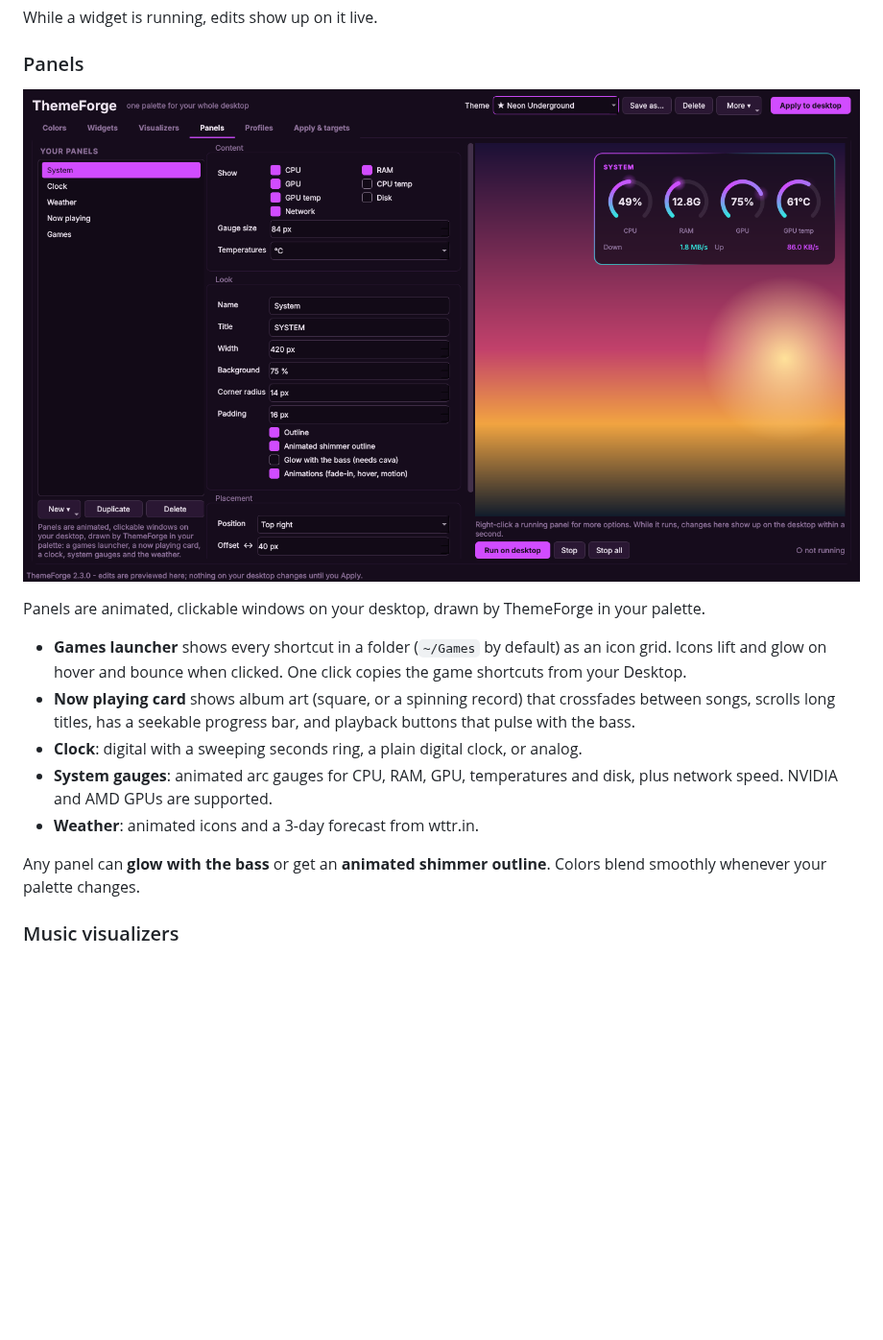
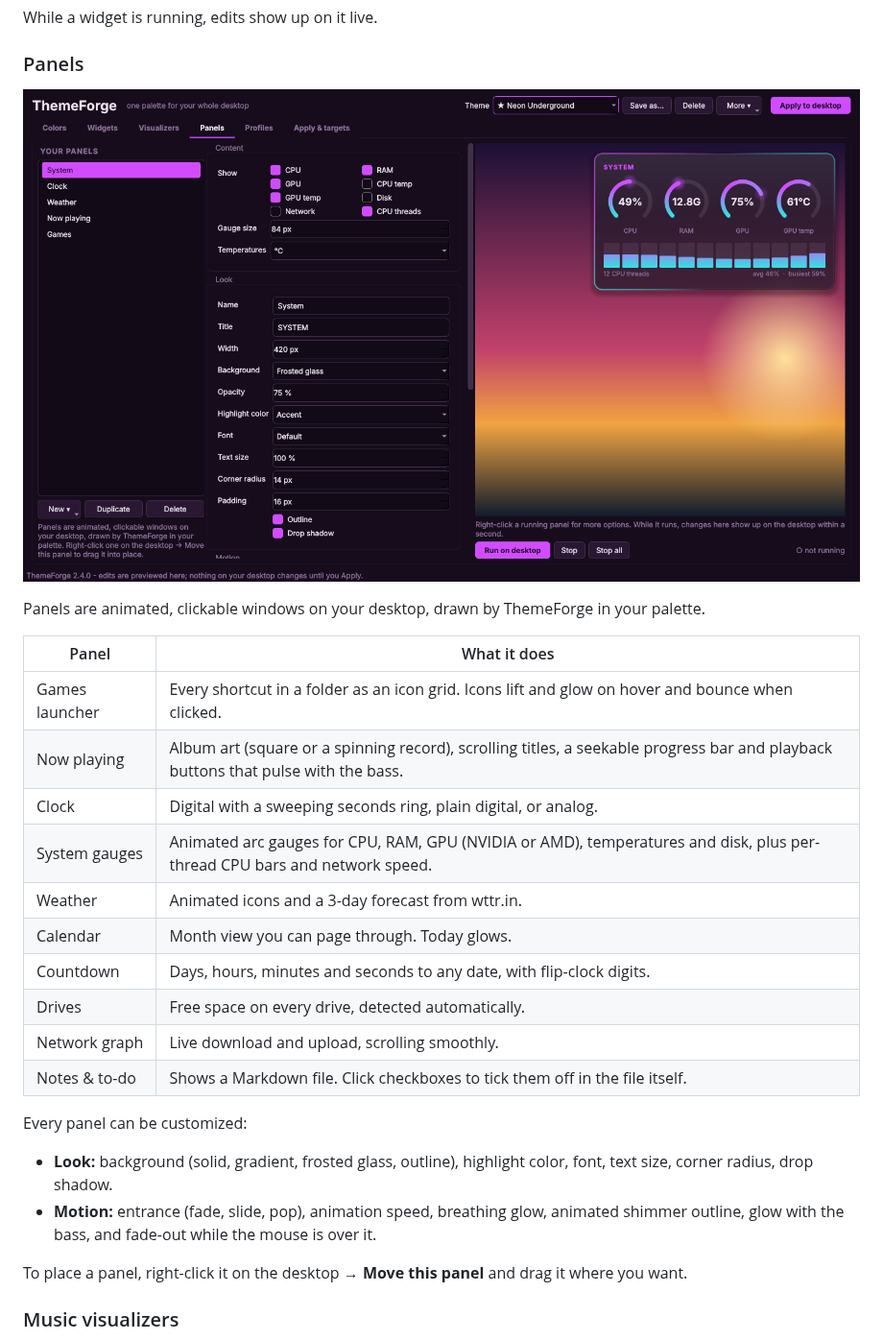
Before and after one commit to LibexiL/ThemeForge, a Markdown page: README.md, the part around one of its changes. Shown at 96% size. Rendered like a GitHub page; pictures changed too: docs/screenshots/panels.png; blank space fills up the shorter version.

```diff
--- a/README.md
+++ b/README.md
@@ -55,13 +55,25 @@ While a widget is running, edits show up on it live.
 ![Panels tab](docs/screenshots/panels.png)
 
 Panels are animated, clickable windows on your desktop, drawn by ThemeForge in your palette.
-- **Games launcher** shows every shortcut in a folder (`~/Games` by default) as an icon grid. Icons lift and glow on hover and bounce when clicked. One click copies the game shortcuts from your Desktop.
-- **Now playing card** shows album art (square, or a spinning record) that crossfades between songs, scrolls long titles, has a seekable progress bar, and playback buttons that pulse with the bass.
-- **Clock**: digital with a sweeping seconds ring, a plain digital clock, or analog.
-- **System gauges**: animated arc gauges for CPU, RAM, GPU, temperatures and disk, plus network speed. NVIDIA and AMD GPUs are supported.
-- **Weather**: animated icons and a 3-day forecast from wttr.in.
 
-Any panel can **glow with the bass** or get an **animated shimmer outline**. Colors blend smoothly whenever your palette changes.
+| Panel | What it does |
+|---|---|
+| Games launcher | Every shortcut in a folder as an icon grid. Icons lift and glow on hover and bounce when clicked. |
+| Now playing | Album art (square or a spinning record), scrolling titles, a seekable progress bar and playback buttons that pulse with the bass. |
+| Clock | Digital with a sweeping seconds ring, plain digital, or analog. |
+| System gauges | Animated arc gauges for CPU, RAM, GPU (NVIDIA or AMD), temperatures and disk, plus per-thread CPU bars and network speed. |
+| Weather | Animated icons and a 3-day forecast from wttr.in. |
+| Calendar | Month view you can page through. Today glows. |
+| Countdown | Days, hours, minutes and seconds to any date, with flip-clock digits. |
+| Drives | Free space on every drive, detected automatically. |
+| Network graph | Live download and upload, scrolling smoothly. |
+| Notes & to-do | Shows a Markdown file. Click checkboxes to tick them off in the file itself. |
+
+Every panel can be customized:
+- **Look:** background (solid, gradient, frosted glass, outline), highlight color, font, text size, corner radius, drop shadow.
+- **Motion:** entrance (fade, slide, pop), animation speed, breathing glow, animated shimmer outline, glow with the bass, and fade-out while the mouse is over it.
+
+To place a panel, right-click it on the desktop → **Move this panel** and drag it where you want.
 
 ### Music visualizers
 
```
Also changed, not shown: other parts of README.md (+2 -2 lines), CHANGELOG.md (+23 -0 lines), docs/screenshots/colors.png, docs/screenshots/profiles.png, docs/screenshots/visualizers.png, docs/screenshots/widgets.png, 3 other files.
